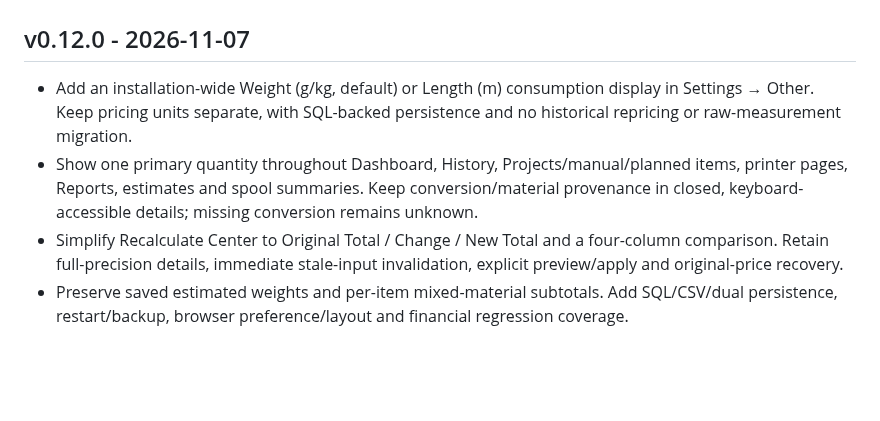
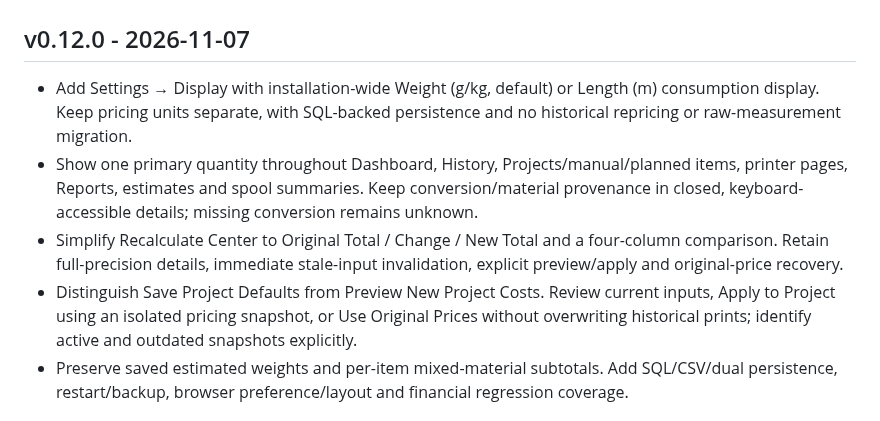
Before and after one commit to khisanthax/klipper-cost-dashboard, a Markdown page: CHANGELOG.md, the part around the change. GitHub-like rendering; blank space fills up the shorter version.

```diff
--- a/CHANGELOG.md
+++ b/CHANGELOG.md
@@ -2,9 +2,10 @@
 
 ## v0.12.0 - 2026-11-07
 
-- Add an installation-wide Weight (g/kg, default) or Length (m) consumption display in Settings → Other. Keep pricing units separate, with SQL-backed persistence and no historical repricing or raw-measurement migration.
+- Add Settings → Display with installation-wide Weight (g/kg, default) or Length (m) consumption display. Keep pricing units separate, with SQL-backed persistence and no historical repricing or raw-measurement migration.
 - Show one primary quantity throughout Dashboard, History, Projects/manual/planned items, printer pages, Reports, estimates and spool summaries. Keep conversion/material provenance in closed, keyboard-accessible details; missing conversion remains unknown.
 - Simplify Recalculate Center to Original Total / Change / New Total and a four-column comparison. Retain full-precision details, immediate stale-input invalidation, explicit preview/apply and original-price recovery.
+- Distinguish Save Project Defaults from Preview New Project Costs. Review current inputs, Apply to Project using an isolated pricing snapshot, or Use Original Prices without overwriting historical prints; identify active and outdated snapshots explicitly.
 - Preserve saved estimated weights and per-item mixed-material subtotals. Add SQL/CSV/dual persistence, restart/backup, browser preference/layout and financial regression coverage.
 
 ## v0.11.0 - 2026-11-05
```
Also changed, not shown: docs/measurement-consistency-v0.12.0.md (+18 -1 lines).
